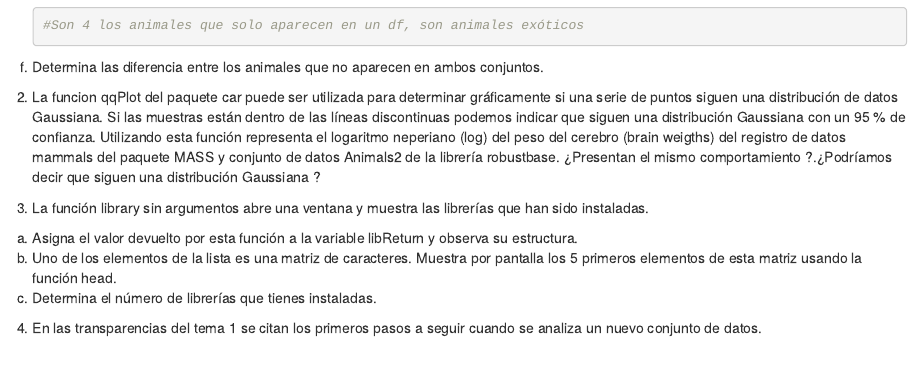
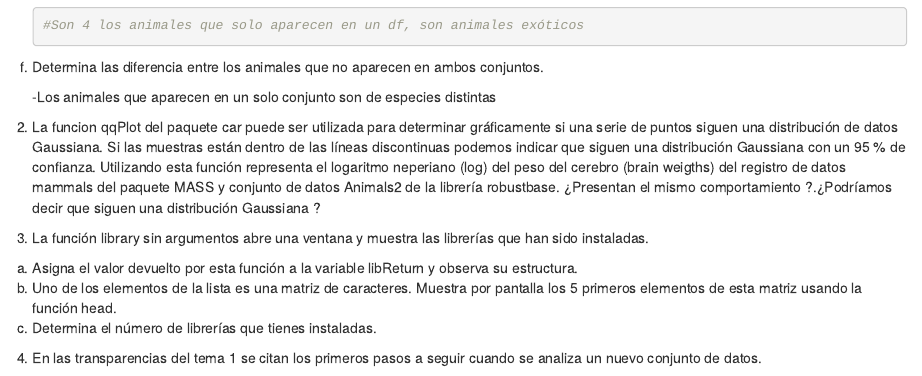
Before and after one commit to Diecamen/SolucionesTema1, an R Markdown document (BoletinTema1DiegoCamachoMengual.Rmd): the page in a window 1100 px wide, from 3400 px down. Rendered offline with R 4.5, knitr and Pandoc, with nearby package versions; common packages that the code uses without loading them are loaded.

Commit message:
Ejercicio 1 Apartado f)

````diff
--- a/BoletinTema1DiegoCamachoMengual.Rmd
+++ b/BoletinTema1DiegoCamachoMengual.Rmd
@@ -72,9 +72,8 @@ e.  Usa setdiff para averiguar qué animales no están en ambos conjuntos. ¿Cu
 
 f.  Determina las diferencia entre los animales que no aparecen en ambos conjuntos.
 
-```{=html}
-<!-- -->
-```
+    -Los animales que aparecen en un solo conjunto son de especies distintas
+
 2.  La funcion qqPlot del paquete car puede ser utilizada para determinar gráficamente si una serie de puntos siguen una distribución de datos Gaussiana. Si las muestras están dentro de las líneas discontinuas podemos indicar que siguen una distribución Gaussiana con un 95 % de confianza. Utilizando esta función representa el logaritmo neperiano (log) del peso del cerebro (brain weigths) del registro de datos mammals del paquete MASS y conjunto de datos Animals2 de la librería robustbase. ¿Presentan el mismo comportamiento ?.¿Podríamos decir que siguen una distribución Gaussiana ?
 
 3.  La función library sin argumentos abre una ventana y muestra las librerías que han sido instaladas.
````
